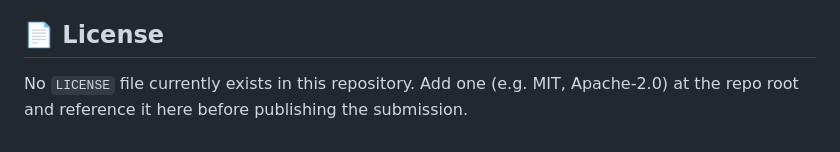
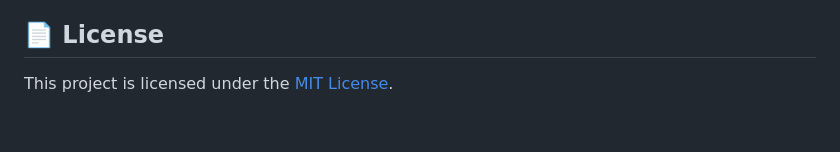
Before and after one commit to gayathri1703/scope-creep-sentinel, a Markdown page: README.md, the part around the change. Drawn GitHub-style.

```diff
--- a/README.md
+++ b/README.md
@@ -276,4 +276,4 @@ https://github.com/gayathri1703/scope-creep-sentinel
 
 ## 📄 License
 
-No `LICENSE` file currently exists in this repository. Add one (e.g. MIT, Apache-2.0) at the repo root and reference it here before publishing the submission.
+This project is licensed under the [MIT License](LICENSE).
```
